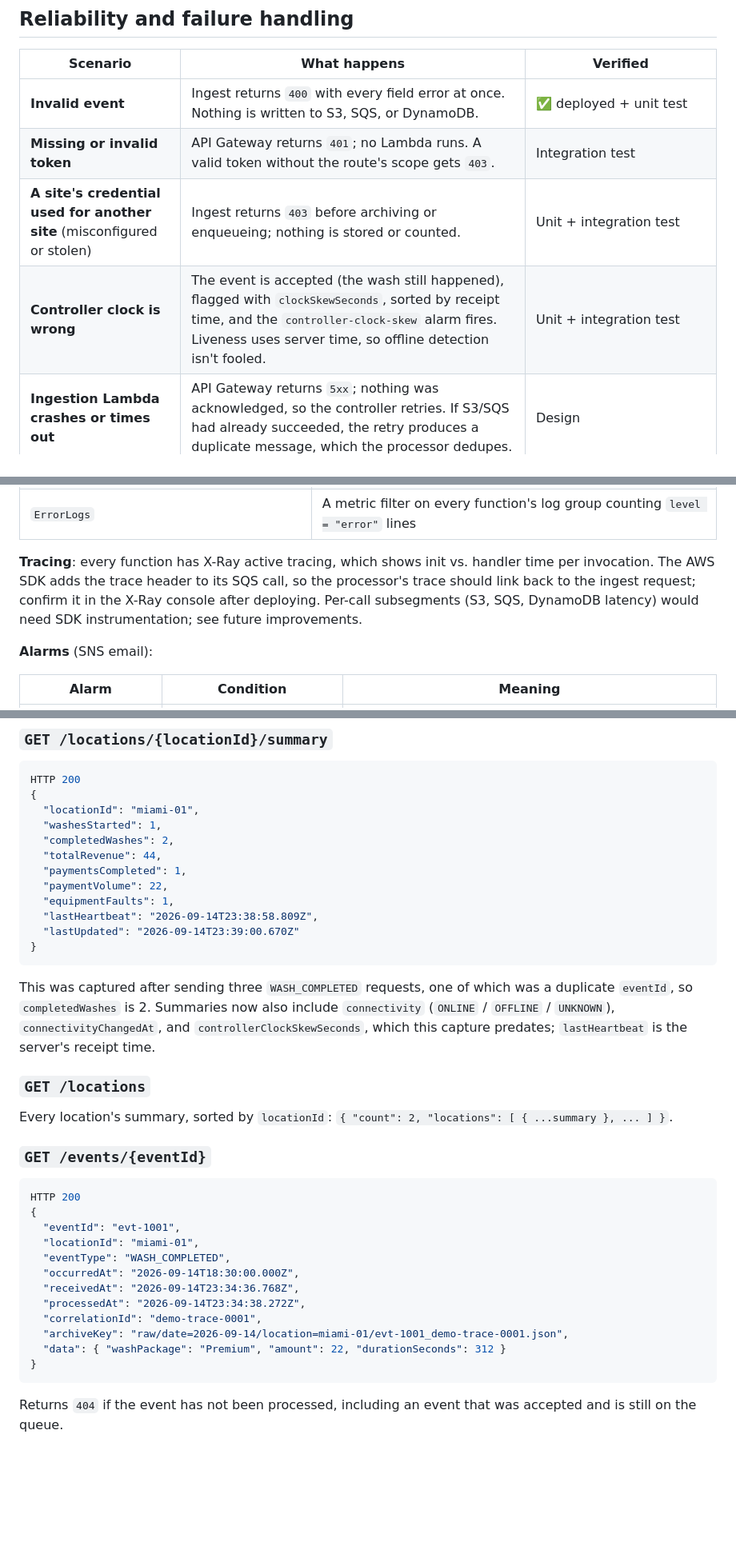
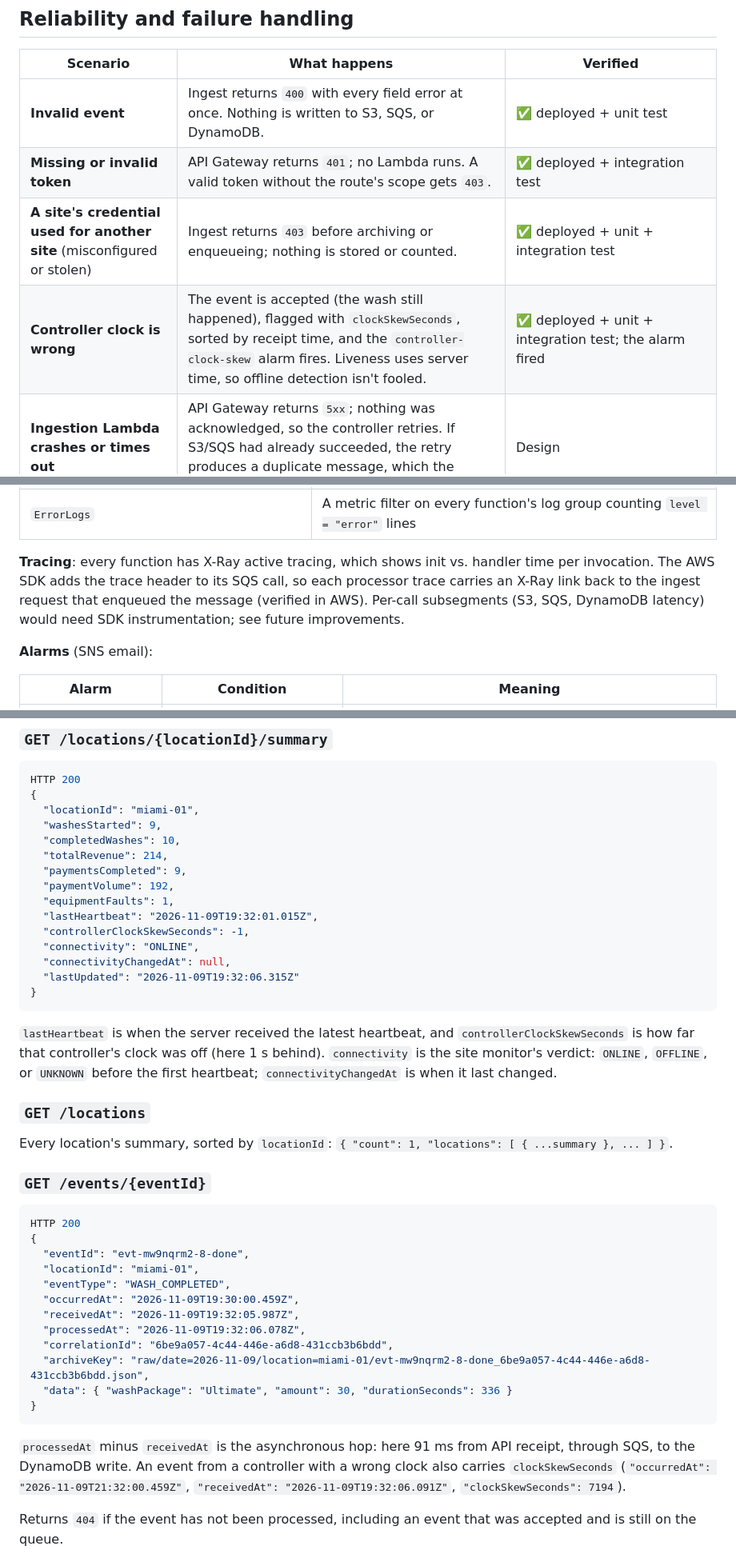
Before and after one commit to JesDiaz01/Washop-aws, a Markdown page: README.md, 3 parts joined by grey strips. Shown at 80% size. Drawn GitHub-style; blank space fills up the shorter version.

````diff
--- a/README.md
+++ b/README.md
@@ -165,9 +169,9 @@ The processor is triggered by an **SQS event source mapping**: the Lambda servic
 | Scenario | What happens | Verified |
 |---|---|---|
 | **Invalid event** | Ingest returns `400` with every field error at once. Nothing is written to S3, SQS, or DynamoDB. | ✅ deployed + unit test |
-| **Missing or invalid token** | API Gateway returns `401`; no Lambda runs. A valid token without the route's scope gets `403`. | Integration test |
-| **A site's credential used for another site** (misconfigured or stolen) | Ingest returns `403` before archiving or enqueueing; nothing is stored or counted. | Unit + integration test |
-| **Controller clock is wrong** | The event is accepted (the wash still happened), flagged with `clockSkewSeconds`, sorted by receipt time, and the `controller-clock-skew` alarm fires. Liveness uses server time, so offline detection isn't fooled. | Unit + integration test |
+| **Missing or invalid token** | API Gateway returns `401`; no Lambda runs. A valid token without the route's scope gets `403`. | ✅ deployed + integration test |
+| **A site's credential used for another site** (misconfigured or stolen) | Ingest returns `403` before archiving or enqueueing; nothing is stored or counted. | ✅ deployed + unit + integration test |
+| **Controller clock is wrong** | The event is accepted (the wash still happened), flagged with `clockSkewSeconds`, sorted by receipt time, and the `controller-clock-skew` alarm fires. Liveness uses server time, so offline detection isn't fooled. | ✅ deployed + unit + integration test; the alarm fired |
 | **Ingestion Lambda crashes or times out** | API Gateway returns `5xx`; nothing was acknowledged, so the controller retries. If S3/SQS had already succeeded, the retry produces a duplicate message, which the processor dedupes. | Design |
 | **S3 unavailable** | The SDK retries transient errors (3 attempts, exponential backoff with jitter). If it still fails, ingest returns `500` and does **not** enqueue, preserving "every queued event is archived". | ✅ unit test |
 | **SQS temporarily unavailable** | SDK retries; then `500` to the controller, which retries. The already-written S3 object remains as a harmless receipt of the failed attempt. | Design |
@@ -392,7 +396,7 @@ API Gateway access logs (`/aws/vendedlogs/washops/http-api-access`) record `requ
 | `OfflineSites` | Site monitor's "Site check complete" log line (EMF) |
 | `ErrorLogs` | A metric filter on every function's log group counting `level = "error"` lines |
 
-**Tracing**: every function has X-Ray active tracing, which shows init vs. handler time per invocation. The AWS SDK adds the trace header to its SQS call, so the processor's trace should link back to the ingest request; confirm it in the X-Ray console after deploying. Per-call subsegments (S3, SQS, DynamoDB latency) would need SDK instrumentation; see future improvements.
+**Tracing**: every function has X-Ray active tracing, which shows init vs. handler time per invocation. The AWS SDK adds the trace header to its SQS call, so each processor trace carries an X-Ray link back to the ingest request that enqueued the message (verified in AWS). Per-call subsegments (S3, SQS, DynamoDB latency) would need SDK instrumentation; see future improvements.
 
 **Alarms** (SNS email):
 
@@ -794,39 +803,44 @@ HTTP 202
 HTTP 200
 {
   "locationId": "miami-01",
-  "washesStarted": 1,
-  "completedWashes": 2,
-  "totalRevenue": 44,
-  "paymentsCompleted": 1,
-  "paymentVolume": 22,
+  "washesStarted": 9,
+  "completedWashes": 10,
+  "totalRevenue": 214,
+  "paymentsCompleted": 9,
+  "paymentVolume": 192,
   "equipmentFaults": 1,
-  "lastHeartbeat": "2026-09-14T23:38:58.809Z",
-  "lastUpdated": "2026-09-14T23:39:00.670Z"
+  "lastHeartbeat": "2026-11-09T19:32:01.015Z",
+  "controllerClockSkewSeconds": -1,
+  "connectivity": "ONLINE",
+  "connectivityChangedAt": null,
+  "lastUpdated": "2026-11-09T19:32:06.315Z"
 }
 ```
 
-This was captured after sending three `WASH_COMPLETED` requests, one of which was a duplicate `eventId`, so `completedWashes` is 2. Summaries now also include `connectivity` (`ONLINE` / `OFFLINE` / `UNKNOWN`), `connectivityChangedAt`, and `controllerClockSkewSeconds`, which this capture predates; `lastHeartbeat` is the server's receipt time.
+`lastHeartbeat` is when the server received the latest heartbeat, and `controllerClockSkewSeconds` is how far that controller's clock was off (here 1 s behind). `connectivity` is the site monitor's verdict: `ONLINE`, `OFFLINE`, or `UNKNOWN` before the first heartbeat; `connectivityChangedAt` is when it last changed.
 
 ### `GET /locations`
 
-Every location's summary, sorted by `locationId`: `{ "count": 2, "locations": [ { ...summary }, ... ] }`.
+Every location's summary, sorted by `locationId`: `{ "count": 1, "locations": [ { ...summary }, ... ] }`.
 
 ### `GET /events/{eventId}`
 
 ```json
 HTTP 200
 {
-  "eventId": "evt-1001",
+  "eventId": "evt-mw9nqrm2-8-done",
   "locationId": "miami-01",
   "eventType": "WASH_COMPLETED",
-  "occurredAt": "2026-09-14T18:30:00.000Z",
-  "receivedAt": "2026-09-14T23:34:36.768Z",
-  "processedAt": "2026-09-14T23:34:38.272Z",
-  "correlationId": "demo-trace-0001",
-  "archiveKey": "raw/date=2026-09-14/location=miami-01/evt-1001_demo-trace-0001.json",
-  "data": { "washPackage": "Premium", "amount": 22, "durationSeconds": 312 }
+  "occurredAt": "2026-11-09T19:30:00.459Z",
+  "receivedAt": "2026-11-09T19:32:05.987Z",
+  "processedAt": "2026-11-09T19:32:06.078Z",
+  "correlationId": "6be9a057-4c44-446e-a6d8-431ccb3b6bdd",
+  "archiveKey": "raw/date=2026-11-09/location=miami-01/evt-mw9nqrm2-8-done_6be9a057-4c44-446e-a6d8-431ccb3b6bdd.json",
+  "data": { "washPackage": "Ultimate", "amount": 30, "durationSeconds": 336 }
 }
 ```
+
+`processedAt` minus `receivedAt` is the asynchronous hop: here 91 ms from API receipt, through SQS, to the DynamoDB write. An event from a controller with a wrong clock also carries `clockSkewSeconds` (`"occurredAt": "2026-11-09T21:32:00.459Z"`, `"receivedAt": "2026-11-09T19:32:06.091Z"`, `"clockSkewSeconds": 7194`).
 
 Returns `404` if the event has not been processed, including an event that was accepted and is still on the queue.
 
````
Also changed, not shown: other parts of README.md (+31 -22 lines), docs/dashboard.png (added).
